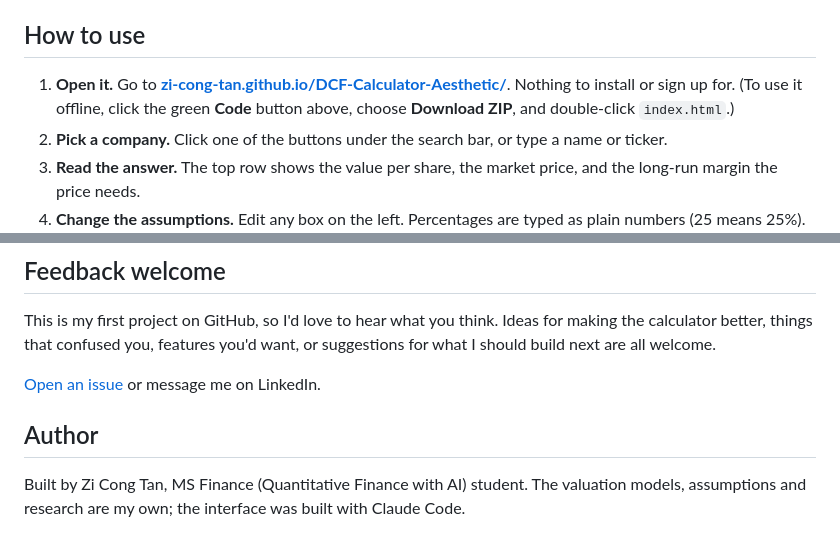
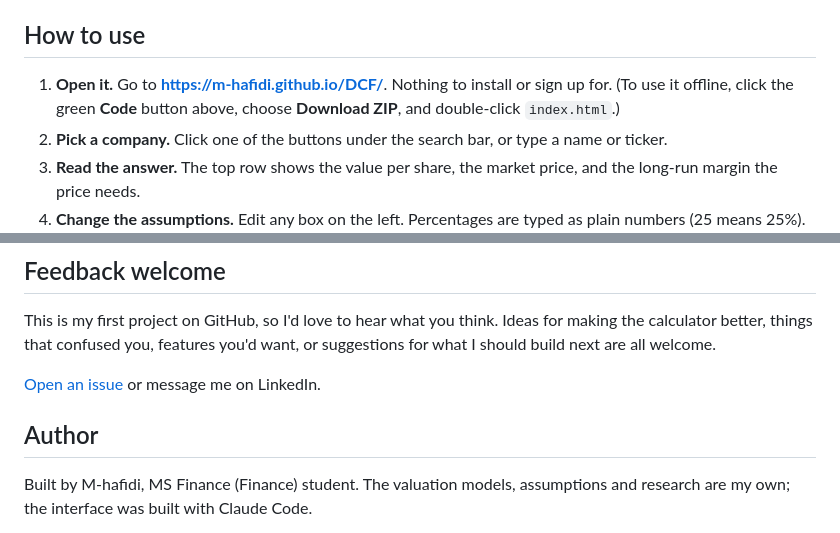
Before and after one commit to m-hafidi/DCF, a Markdown page: README.md, 2 parts joined by grey strips. GitHub-like rendering.

Commit message:
Revise README with new links and author details
Updated links and author information in README.md.

```diff
--- a/README.md
+++ b/README.md
@@ -34,7 +34,7 @@ Nothing is lost in the translation. The four bundled models match their source s
 
 ## How to use
 
-1. **Open it.** Go to **[zi-cong-tan.github.io/DCF-Calculator-Aesthetic/](https://zi-cong-tan.github.io/DCF-Calculator-Aesthetic/)**. Nothing to install or sign up for. (To use it offline, click the green **Code** button above, choose **Download ZIP**, and double-click `index.html`.)
+1. **Open it.** Go to **[https://m-hafidi.github.io/DCF/](https://m-hafidi.github.io/DCF/)**. Nothing to install or sign up for. (To use it offline, click the green **Code** button above, choose **Download ZIP**, and double-click `index.html`.)
 2. **Pick a company.** Click one of the buttons under the search bar, or type a name or ticker.
 3. **Read the answer.** The top row shows the value per share, the market price, and the long-run margin the price needs.
 4. **Change the assumptions.** Edit any box on the left. Percentages are typed as plain numbers (25 means 25%). Edited boxes are outlined and show the base value, and everything on the right updates as you type.
@@ -63,5 +63,5 @@ This is my first project on GitHub, so I'd love to hear what you think. Ideas fo
 
 ## Author
 
-Built by Zi Cong Tan, MS Finance (Quantitative Finance with AI) student. The valuation models, assumptions and research are my own; the interface was built with Claude Code.
+Built by M-hafidi, MS Finance (Finance) student. The valuation models, assumptions and research are my own; the interface was built with Claude Code.
 
```
Also changed, not shown: other parts of README.md (+4 -4 lines).
